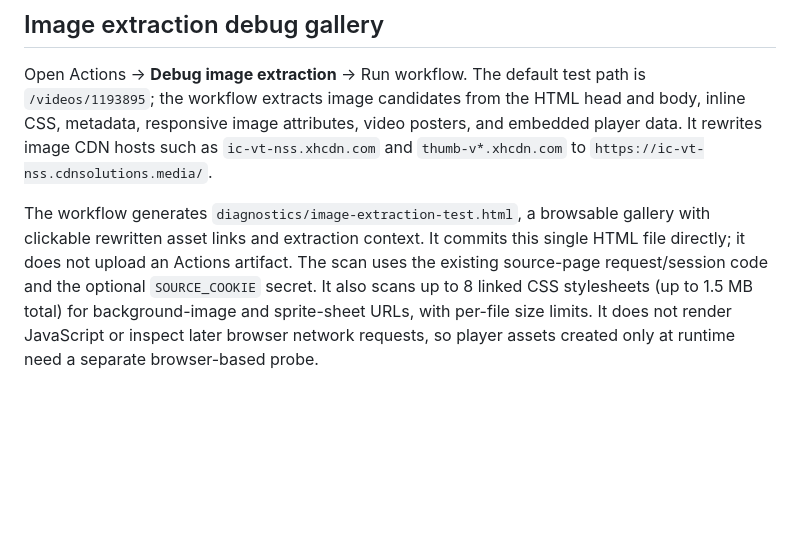
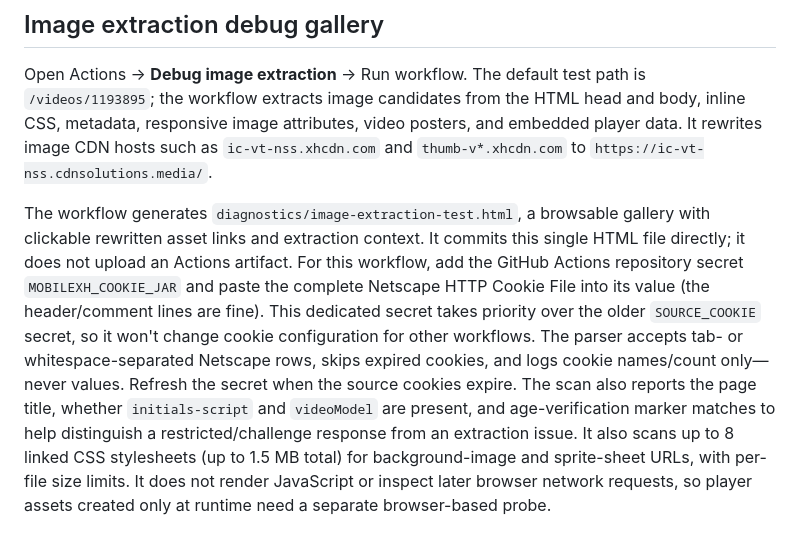
Before and after one commit to usercontent11/vid_site, a Markdown page: README.md, the part around the change. GitHub-like rendering; blank space fills up the shorter version.

Commit message:
Document secure cookie jar for image debug action

```diff
--- a/README.md
+++ b/README.md
@@ -97,4 +97,4 @@ The schema creates the tables automatically and includes idempotent migrations,
 
 Open Actions → **Debug image extraction** → Run workflow. The default test path is `/videos/1193895`; the workflow extracts image candidates from the HTML head and body, inline CSS, metadata, responsive image attributes, video posters, and embedded player data. It rewrites image CDN hosts such as `ic-vt-nss.xhcdn.com` and `thumb-v*.xhcdn.com` to `https://ic-vt-nss.cdnsolutions.media/`.
 
-The workflow generates `diagnostics/image-extraction-test.html`, a browsable gallery with clickable rewritten asset links and extraction context. It commits this single HTML file directly; it does not upload an Actions artifact. The scan uses the existing source-page request/session code and the optional `SOURCE_COOKIE` secret. It also scans up to 8 linked CSS stylesheets (up to 1.5 MB total) for background-image and sprite-sheet URLs, with per-file size limits. It does not render JavaScript or inspect later browser network requests, so player assets created only at runtime need a separate browser-based probe.
+The workflow generates `diagnostics/image-extraction-test.html`, a browsable gallery with clickable rewritten asset links and extraction context. It commits this single HTML file directly; it does not upload an Actions artifact. For this workflow, add the GitHub Actions repository secret `MOBILEXH_COOKIE_JAR` and paste the complete Netscape HTTP Cookie File into its value (the header/comment lines are fine). This dedicated secret takes priority over the older `SOURCE_COOKIE` secret, so it won't change cookie configuration for other workflows. The parser accepts tab- or whitespace-separated Netscape rows, skips expired cookies, and logs cookie names/count only—never values. Refresh the secret when the source cookies expire. The scan also reports the page title, whether `initials-script` and `videoModel` are present, and age-verification marker matches to help distinguish a restricted/challenge response from an extraction issue. It also scans up to 8 linked CSS stylesheets (up to 1.5 MB total) for background-image and sprite-sheet URLs, with per-file size limits. It does not render JavaScript or inspect later browser network requests, so player assets created only at runtime need a separate browser-based probe.
```
